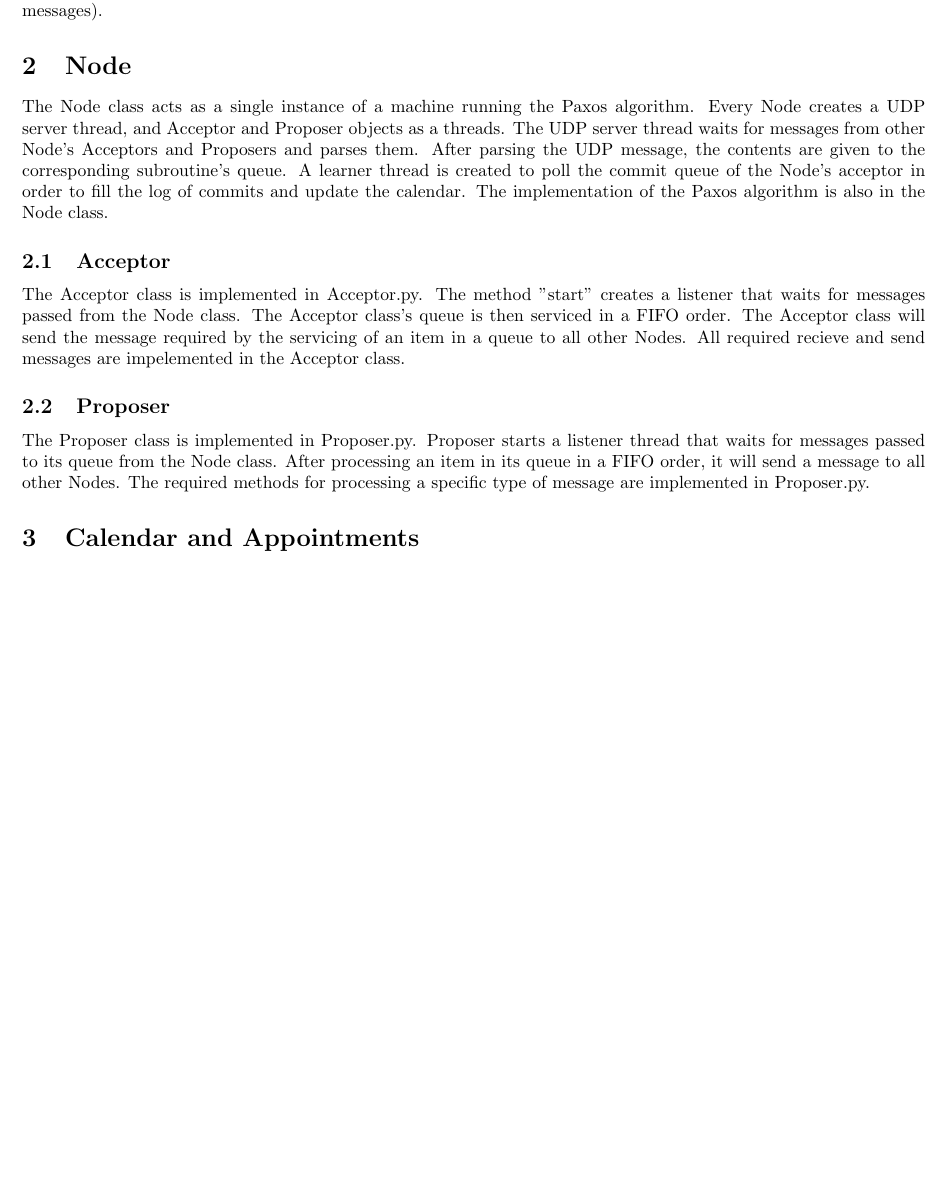
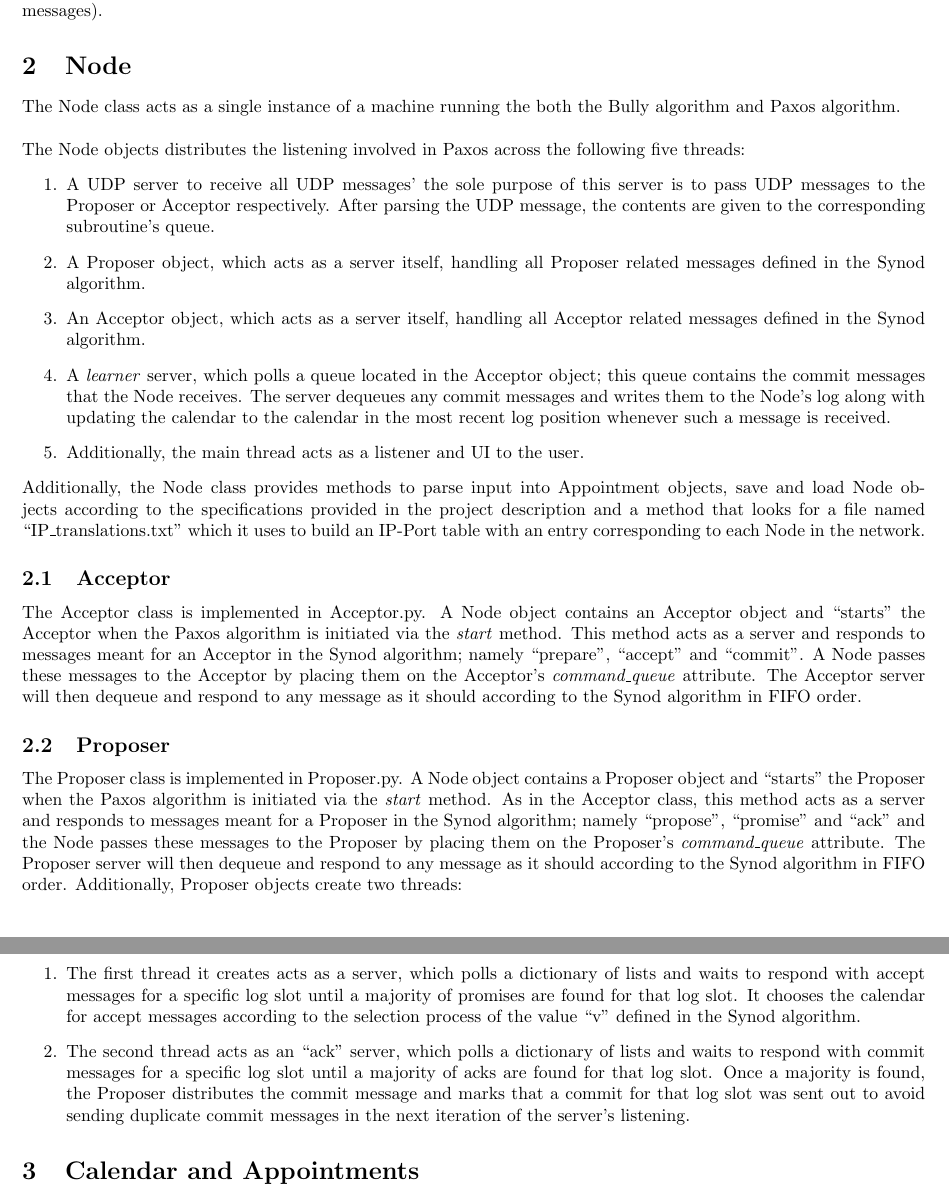
Before and after one commit to nickmarton/Paxos-Distributed-Calendar, a LaTeX document (Writeup/main.tex): part of the page before the commit and two parts of pages 1 and 2 of 2 after it, the two joined at a grey line, cut so that both start at the same text, the shorter picture padded with empty space. Compiled offline with pdfLaTeX.

Commit message:
updating writeup

```diff
--- a/Writeup/main.tex
+++ b/Writeup/main.tex
@@ -26,14 +26,36 @@
 		Leader election is done by a Node in the Node.py file. A Node begins participating in leader election when it is first executed. The Node's internal method \textit{elect\_leader} creates a thread that listens for TCP connections from other nodes and which initiates a new election every 6 seconds (this is represented with the \textit{poll\_time} parameter; this parameter can be changed, but from empirical testing, 6 seconds is the earliest time for which all Node's receive all exchanged TCP messages).
 
 	\section{Node}
-		The Node class acts as a single instance of a machine running the Paxos algorithm. Every Node creates a UDP server thread, and Acceptor and Proposer objects as a threads.
-		The UDP server thread waits for messages from other Node's Acceptors and Proposers and parses them. After parsing the UDP message, the contents are given to the corresponding subroutine's queue. A learner thread is created to poll the commit queue of the Node's acceptor in order to fill the log of commits and update the calendar.  The implementation of the Paxos algorithm is also in the Node class.
+		The Node class acts as a single instance of a machine running the both the Bully algorithm and Paxos algorithm. \\
+
+		\noindent The Node objects distributes the listening involved in Paxos across the following five threads:
+		\begin{enumerate}
+			\item A UDP server to receive all UDP messages' the sole purpose of this server is to pass UDP messages to the Proposer or Acceptor respectively. After parsing the UDP message, the contents are given to the corresponding subroutine's queue.
+			\item A Proposer object, which acts as a server itself, handling all Proposer related messages defined in the Synod algorithm.
+			\item An Acceptor object, which acts as a server itself, handling all Acceptor related messages defined in the Synod algorithm.
+			\item A \textit{learner} server, which polls a queue located in the Acceptor object; this queue contains the commit messages that the Node receives. The server dequeues any commit messages and writes them to the Node's log along with updating the calendar to the calendar in the most recent log position whenever such a message is received.
+			\item Additionally, the main thread acts as a listener and UI to the user.
+		\end{enumerate}
+
+		\noindent Additionally, the Node class provides methods to parse input into Appointment objects, save and load Node objects according to the specifications provided in the project description and a method that looks for a file named ``IP\_translations.txt'' which it uses to build an IP-Port table with an entry corresponding to each Node in the network.
+
 	\subsection{Acceptor}
-		The Acceptor class is implemented in Acceptor.py. The method "start" creates a listener that waits for messages passed from the Node class. The Acceptor class's queue is then serviced in a FIFO order. The Acceptor class will send the message required by the servicing of an item in a queue to all other Nodes. All required recieve and send messages are impelemented in the Acceptor class.
+		The Acceptor class is implemented in Acceptor.py. A Node object contains an Acceptor object and ``starts'' the Acceptor when the Paxos algorithm is initiated via the \textit{start} method. This method acts as a server and responds to messages meant for an Acceptor in the Synod algorithm; namely ``prepare'', ``accept'' and ``commit''.
+		A Node passes these messages to the Acceptor by placing them on the Acceptor's \textit{command\_queue} attribute.
+		The Acceptor server will then dequeue and respond to any message as it should according to the Synod algorithm in FIFO order.
+
 	\subsection{Proposer}
-		The Proposer class is implemented in Proposer.py. Proposer starts a listener thread that waits for messages passed to its queue from the Node class. After processing an item in its queue in a FIFO order, it will send a message to all other Nodes. The required methods for processing a specific type of message are implemented in Proposer.py.
+		The Proposer class is implemented in Proposer.py. A Node object contains a Proposer object and ``starts'' the Proposer when the Paxos algorithm is initiated via the \textit{start} method. As in the Acceptor class, this method acts as a server and responds to messages meant for a Proposer in the Synod algorithm; namely ``propose'', ``promise'' and ``ack'' and the Node passes these messages to the Proposer by placing them on the Proposer's \textit{command\_queue} attribute.
+		The Proposer server will then dequeue and respond to any message as it should according to the Synod algorithm in FIFO order. Additionally, Proposer objects create two threads:
+
+		\begin{enumerate}
+			\item The first thread it creates acts as a server, which polls a dictionary of lists and waits to respond with accept messages for a specific log slot until a majority of promises are found for that log slot. It chooses the calendar for accept messages according to the selection process of the value ``v'' defined in the Synod algorithm.
+			\item The second thread acts as an ``ack'' server, which polls a dictionary of lists and waits to respond with commit messages for a specific log slot until a majority of acks are found for that log slot. Once a majority is found, the Proposer distributes the commit message and marks that a commit for that log slot was sent out to avoid sending duplicate commit messages in the next iteration of the server's listening.
+		\end{enumerate}
+
 	\section{Calendar and Appointments}
 		The implementation of the Appointment class can be found in Appointment.py. The Appointment class acts as a specific entry in the calendar. The Calendar classes' implementation can be found in Calendar.py. The Calendar class acts as a collection of Appointment objects, and has the necessary methods for comparing Calendar objects, self serialization for sending, and output representation.
+
 	\section{Paxos}
 		The Paxos algorithm is implemented in Node.py, and starts several subroutines. The subroutine  \_do\_paxos creates a UDP server thread, that listens for incoming messages from other Nodes. These messages are then handled by the \_parse\_message method, which hands them to the Acceptor and Proposer
 		threads at that Node.  The entry that is filled in the Paxos' algorithms log is a version of the Calendar. So when a Proposer proposes a new value for a log entry, it is a new version of the calendar.
```
Also changed, not shown: README.md, Writeup/main.pdf (added), 1 other file.
